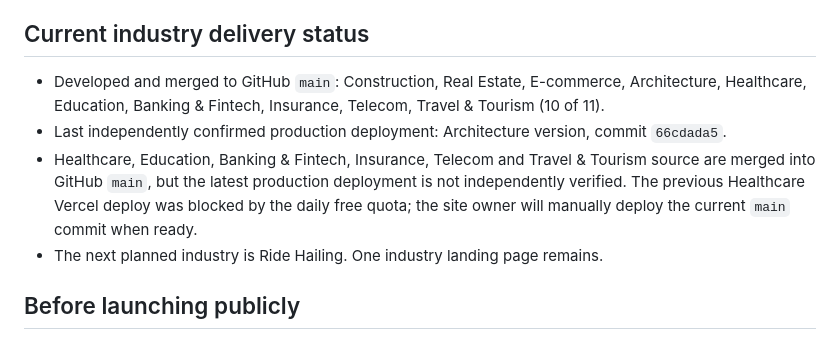
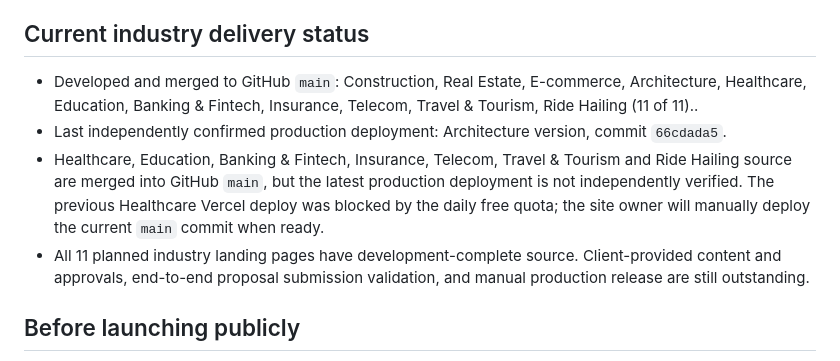
Before and after one commit to Brainstormtools/taamerat360.com, a Markdown page: DEPLOYMENT_HANDOFF.md, the part around the change. Rendered like a GitHub page.

Commit message:
docs: final eleven-industry owner-managed deployment handoff

```diff
--- a/DEPLOYMENT_HANDOFF.md
+++ b/DEPLOYMENT_HANDOFF.md
@@ -28,10 +28,10 @@ If you already use the repository's `main`, do not upload a duplicate ZIP over t
 
 ## Current industry delivery status
 
-- Developed and merged to GitHub `main`: Construction, Real Estate, E-commerce, Architecture, Healthcare, Education, Banking & Fintech, Insurance, Telecom, Travel & Tourism (10 of 11).
+- Developed and merged to GitHub `main`: Construction, Real Estate, E-commerce, Architecture, Healthcare, Education, Banking & Fintech, Insurance, Telecom, Travel & Tourism, Ride Hailing (11 of 11)..
 - Last independently confirmed production deployment: Architecture version, commit `66cdada5`.
-- Healthcare, Education, Banking & Fintech, Insurance, Telecom and Travel & Tourism source are merged into GitHub `main`, but the latest production deployment is not independently verified. The previous Healthcare Vercel deploy was blocked by the daily free quota; the site owner will manually deploy the current `main` commit when ready.
-- The next planned industry is Ride Hailing. One industry landing page remains.
+- Healthcare, Education, Banking & Fintech, Insurance, Telecom, Travel & Tourism and Ride Hailing source are merged into GitHub `main`, but the latest production deployment is not independently verified. The previous Healthcare Vercel deploy was blocked by the daily free quota; the site owner will manually deploy the current `main` commit when ready.
+- All 11 planned industry landing pages have development-complete source. Client-provided content and approvals, end-to-end proposal submission validation, and manual production release are still outstanding.
 
 ## Before launching publicly
 
```
